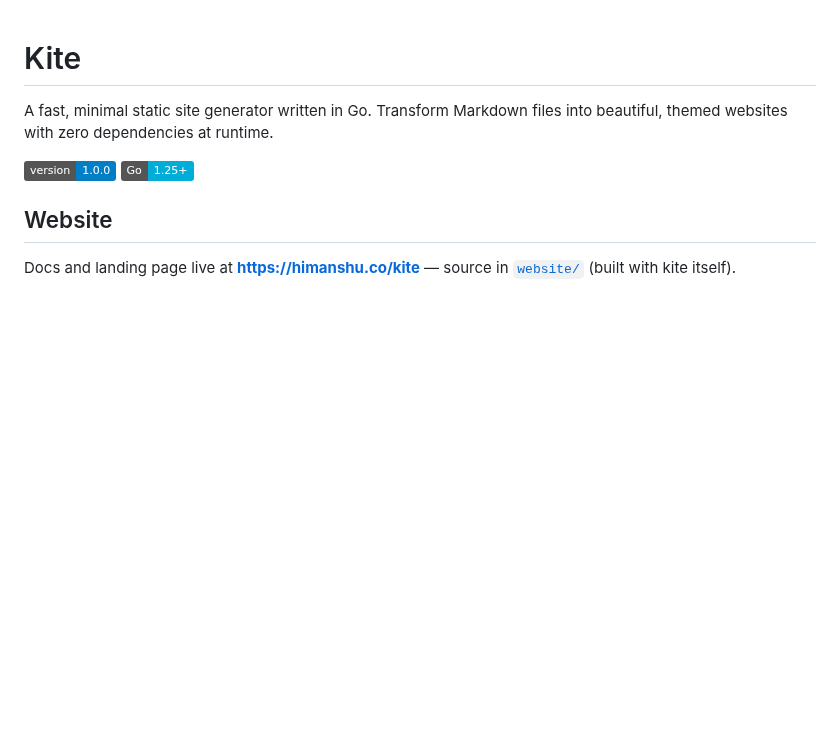
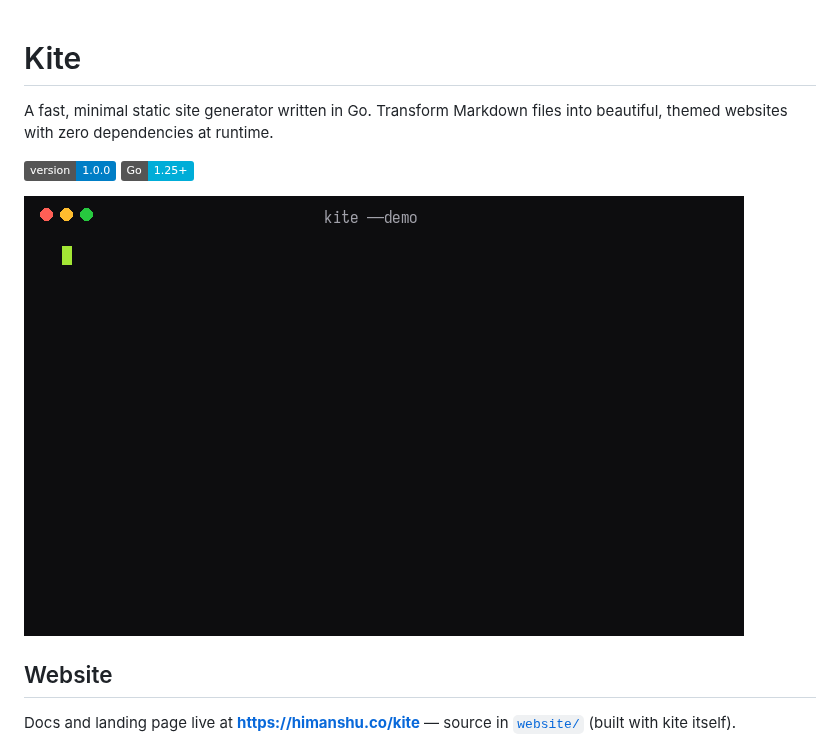
Before and after one commit to HimanshuSardana/kite, a Markdown page: README.md, the part around the change. Drawn GitHub-style; pictures changed too: demo.gif (added); badges without logos; blank space fills up the shorter version.

Commit message:
docs: add demo gif to README

```diff
--- a/README.md
+++ b/README.md
@@ -6,6 +6,8 @@ A fast, minimal static site generator written in Go. Transform Markdown files in
   <img src="https://img.shields.io/badge/version-1.0.0-blue.svg" alt="Version">
   <img src="https://img.shields.io/badge/Go-1.25+-00ADD8.svg" alt="Go Version">
 </p>
+
+![kite demo — install, init, build in milliseconds](demo.gif)
 
 ## Website
 
```
